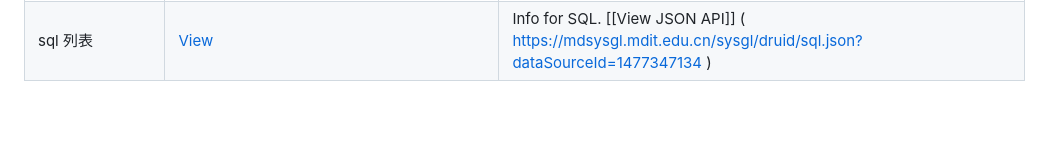
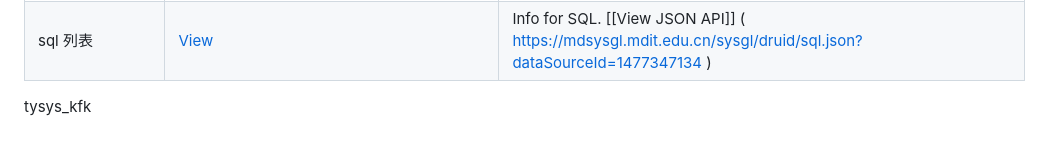
Before and after one commit to hutaodd/mylibrary, a Markdown page: web渗透/实验室综合管理与服务平台-登录界面.md, the part around the change. GitHub-like rendering; blank space fills up the shorter version.

Commit message:
Auto-sync: 2024-10-27 23:58:02

```diff
--- a/web渗透/实验室综合管理与服务平台-登录界面.md
+++ b/web渗透/实验室综合管理与服务平台-登录界面.md
@@ -68,3 +68,4 @@ Admin@1234
 | 活跃连接堆栈查看             | [View](https://mdsysgl.mdit.edu.cn/sysgl/druid/activeConnectionStackTrace.html?datasourceId=25211438) | StackTrace for active Connection. [[View JSON API\]] ( https://mdsysgl.mdit.edu.cn/sysgl/druid/activeConnectionStackTrace-1477347134.json ) |
 | 连接池中连接信息             | [View](https://mdsysgl.mdit.edu.cn/sysgl/druid/connectionInfo.html?datasourceId=1477347134)           | Info for polling connection. [[View JSON API\]] ( https://mdsysgl.mdit.edu.cn/sysgl/druid/connectionInfo-1477347134.json )                  |
 | sql 列表               | [View](https://mdsysgl.mdit.edu.cn/sysgl/druid/sql.html?dataSourceId=1477347134)                      | Info for SQL. [[View JSON API\]] ( https://mdsysgl.mdit.edu.cn/sysgl/druid/sql.json?dataSourceId=1477347134 )                               |
+tysys_kfk
```
